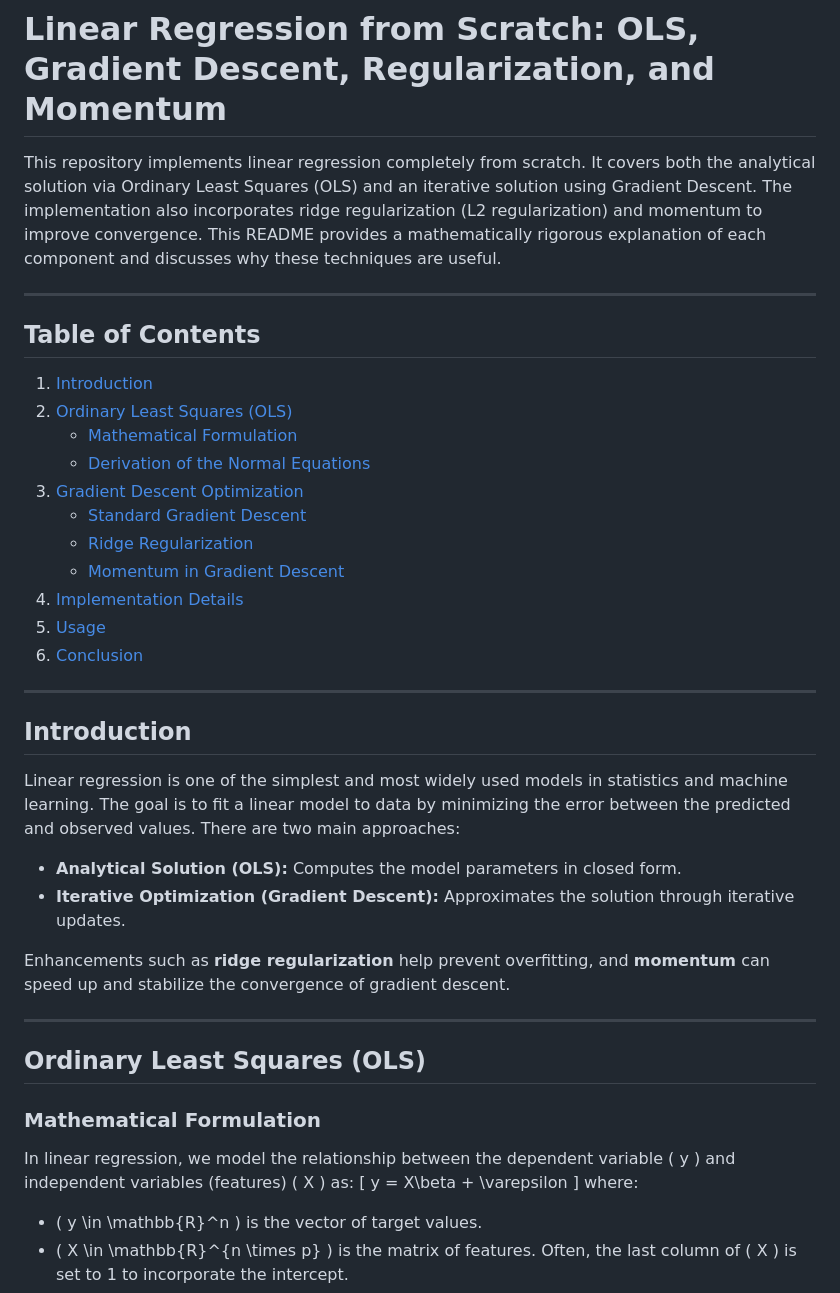
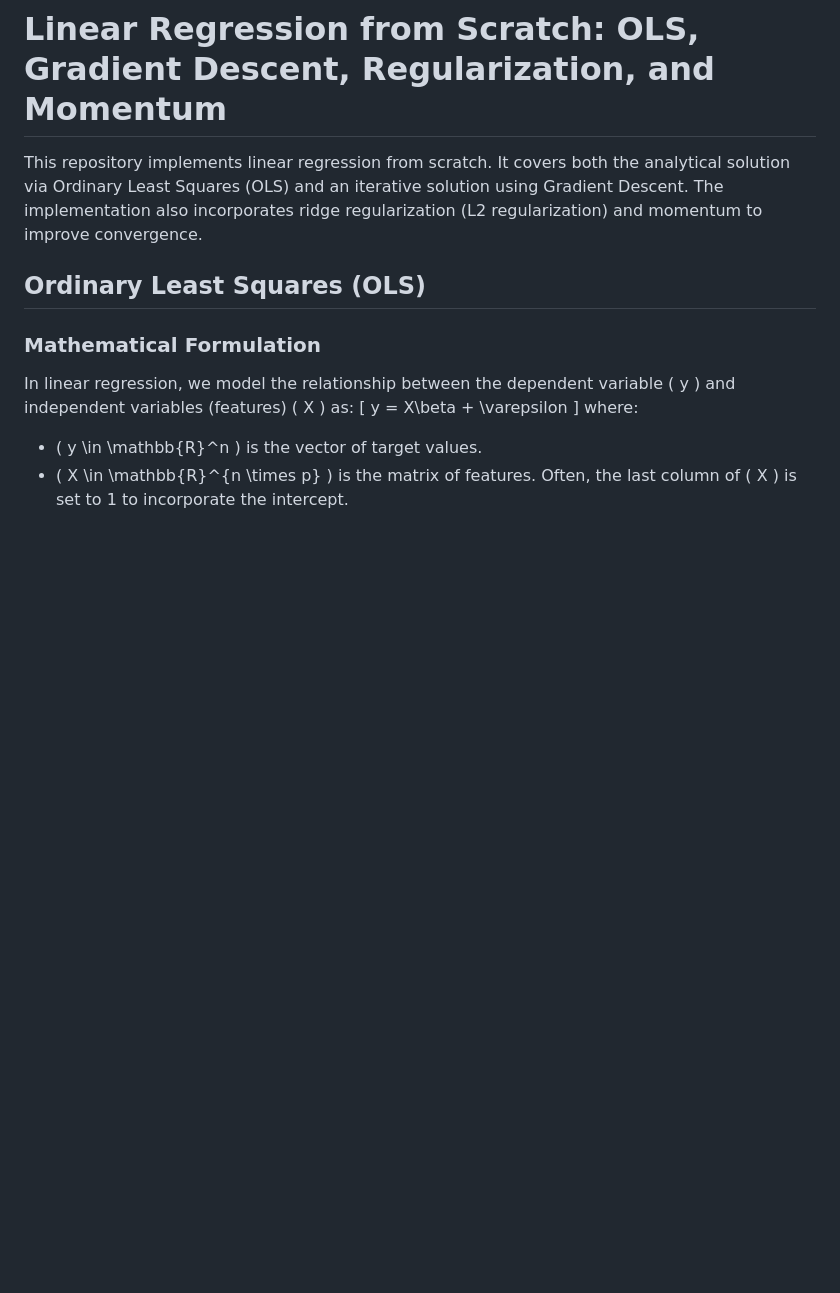
Before and after one commit to jrcleeman/Learning_Linear_Regression, a Markdown page: README.md, the part around the change. GitHub-like rendering; blank space fills up the shorter version.

```diff
--- a/README.md
+++ b/README.md
@@ -1,34 +1,6 @@
 # Linear Regression from Scratch: OLS, Gradient Descent, Regularization, and Momentum
 
-This repository implements linear regression completely from scratch. It covers both the analytical solution via Ordinary Least Squares (OLS) and an iterative solution using Gradient Descent. The implementation also incorporates ridge regularization (L2 regularization) and momentum to improve convergence. This README provides a mathematically rigorous explanation of each component and discusses why these techniques are useful.
-
----
-
-## Table of Contents
-1. [Introduction](#introduction)
-2. [Ordinary Least Squares (OLS)](#ordinary-least-squares-ols)
-   - [Mathematical Formulation](#mathematical-formulation)
-   - [Derivation of the Normal Equations](#derivation-of-the-normal-equations)
-3. [Gradient Descent Optimization](#gradient-descent-optimization)
-   - [Standard Gradient Descent](#standard-gradient-descent)
-   - [Ridge Regularization](#ridge-regularization)
-   - [Momentum in Gradient Descent](#momentum-in-gradient-descent)
-4. [Implementation Details](#implementation-details)
-5. [Usage](#usage)
-6. [Conclusion](#conclusion)
-
----
-
-## Introduction
-
-Linear regression is one of the simplest and most widely used models in statistics and machine learning. The goal is to fit a linear model to data by minimizing the error between the predicted and observed values. There are two main approaches:
-
-- **Analytical Solution (OLS):** Computes the model parameters in closed form.
-- **Iterative Optimization (Gradient Descent):** Approximates the solution through iterative updates.
-
-Enhancements such as **ridge regularization** help prevent overfitting, and **momentum** can speed up and stabilize the convergence of gradient descent.
-
----
+This repository implements linear regression from scratch. It covers both the analytical solution via Ordinary Least Squares (OLS) and an iterative solution using Gradient Descent. The implementation also incorporates ridge regularization (L2 regularization) and momentum to improve convergence.
 
 ## Ordinary Least Squares (OLS)
 
```
